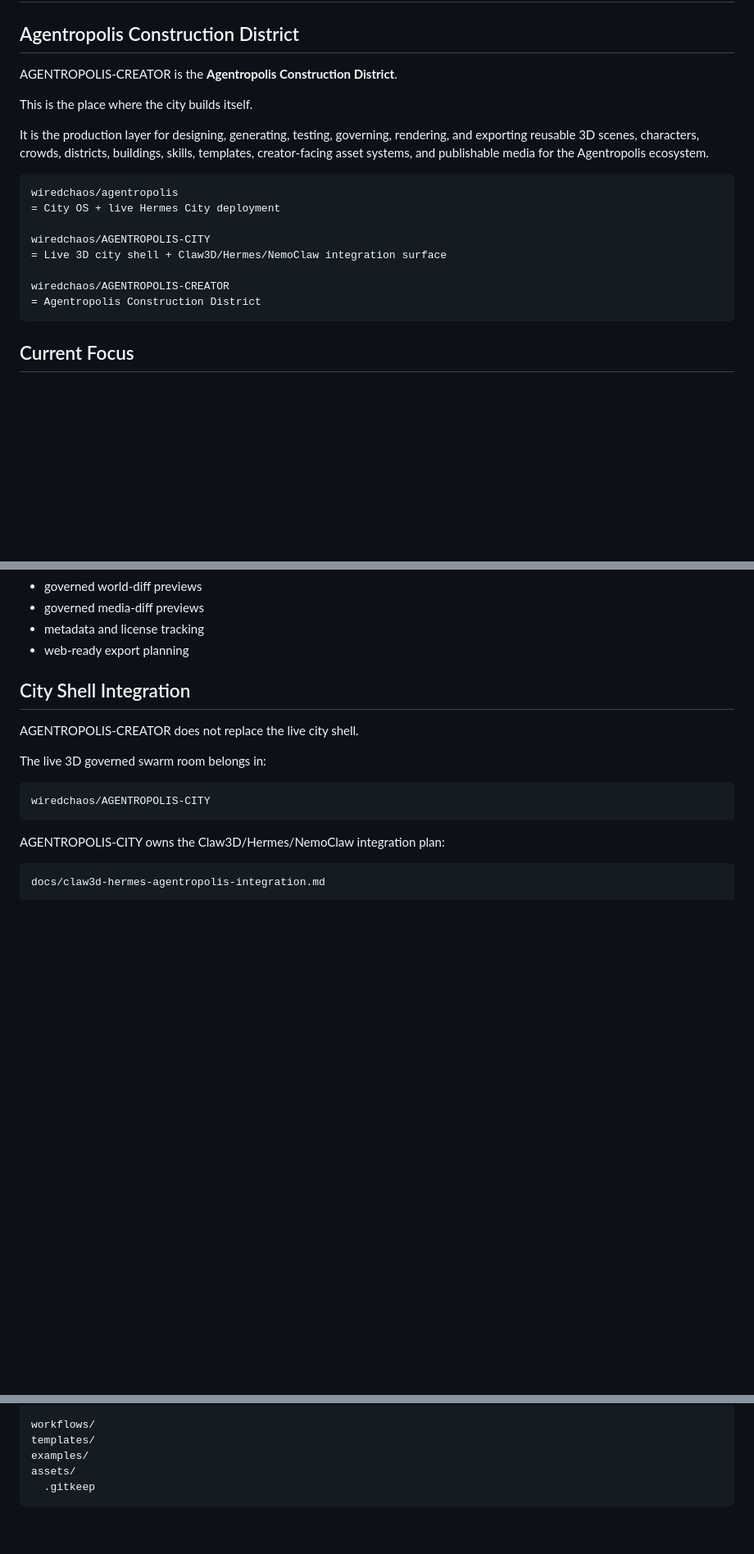
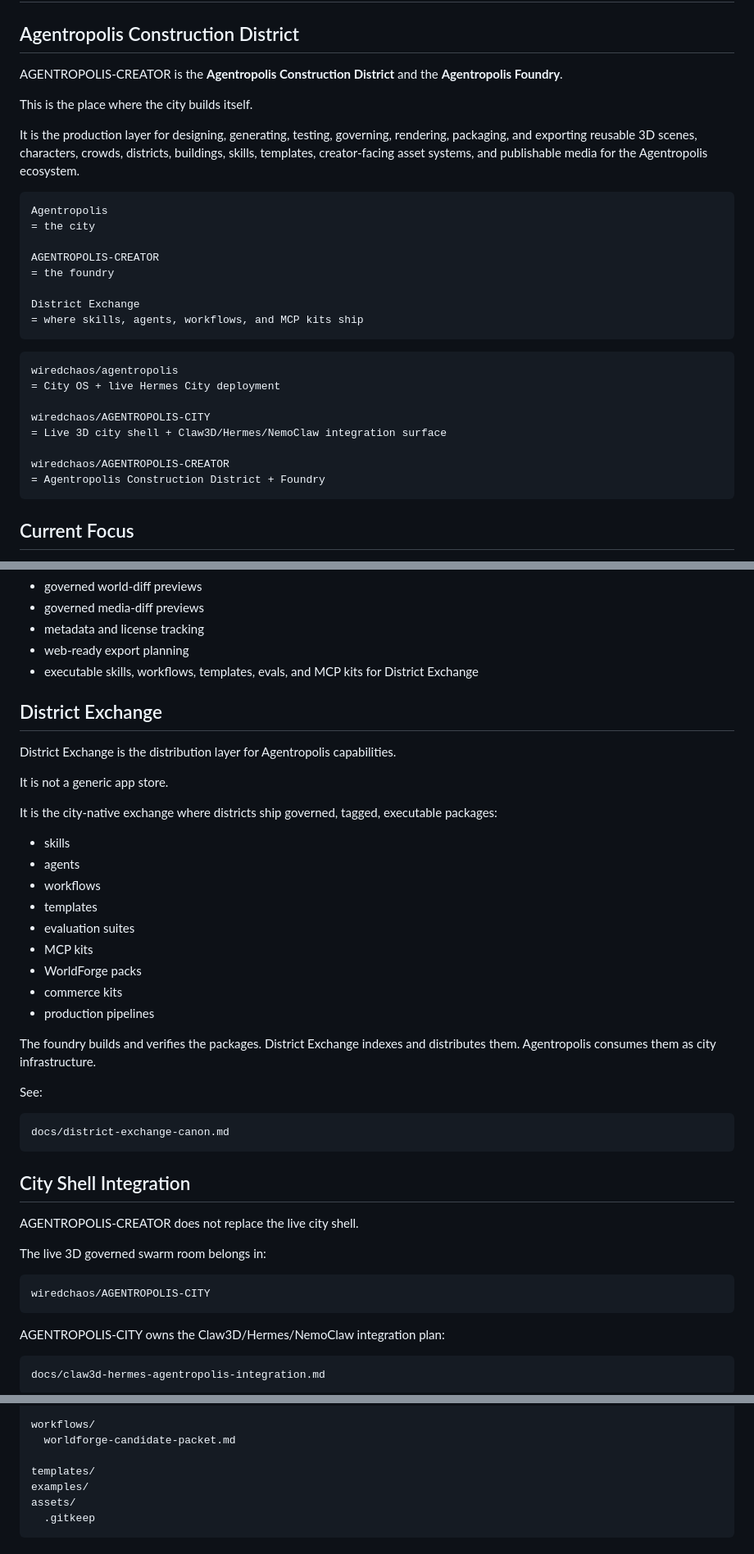
Before and after one commit to wiredchaos/AGENTROPOLIS-CREATOR, a Markdown page: README.md, 3 parts joined by grey strips. Shown at 82% size. GitHub-like rendering; blank space fills up the shorter version.

````diff
--- a/README.md
+++ b/README.md
@@ -2,11 +2,22 @@
 
 ## Agentropolis Construction District
 
-AGENTROPOLIS-CREATOR is the **Agentropolis Construction District**.
+AGENTROPOLIS-CREATOR is the **Agentropolis Construction District** and the **Agentropolis Foundry**.
 
 This is the place where the city builds itself.
 
-It is the production layer for designing, generating, testing, governing, rendering, and exporting reusable 3D scenes, characters, crowds, districts, buildings, skills, templates, creator-facing asset systems, and publishable media for the Agentropolis ecosystem.
+It is the production layer for designing, generating, testing, governing, rendering, packaging, and exporting reusable 3D scenes, characters, crowds, districts, buildings, skills, templates, creator-facing asset systems, and publishable media for the Agentropolis ecosystem.
+
+```text
+Agentropolis
+= the city
+
+AGENTROPOLIS-CREATOR
+= the foundry
+
+District Exchange
+= where skills, agents, workflows, and MCP kits ship
+```
 
 ```text
 wiredchaos/agentropolis
@@ -16,7 +27,7 @@ wiredchaos/AGENTROPOLIS-CITY
 = Live 3D city shell + Claw3D/Hermes/NemoClaw integration surface
 
 wiredchaos/AGENTROPOLIS-CREATOR
-= Agentropolis Construction District
+= Agentropolis Construction District + Foundry
 ```
 
 ## Current Focus
@@ -40,6 +51,33 @@ A modular open-source route for:
 - governed media-diff previews
 - metadata and license tracking
 - web-ready export planning
+- executable skills, workflows, templates, evals, and MCP kits for District Exchange
+
+## District Exchange
+
+District Exchange is the distribution layer for Agentropolis capabilities.
+
+It is not a generic app store.
+
+It is the city-native exchange where districts ship governed, tagged, executable packages:
+
+- skills
+- agents
+- workflows
+- templates
+- evaluation suites
+- MCP kits
+- WorldForge packs
+- commerce kits
+- production pipelines
+
+The foundry builds and verifies the packages. District Exchange indexes and distributes them. Agentropolis consumes them as city infrastructure.
+
+See:
+
+```text
+docs/district-exchange-canon.md
+```
 
 ## City Shell Integration
 
@@ -160,6 +219,8 @@ agents/
   Verifier/
 
 workflows/
+  worldforge-candidate-packet.md
+
 templates/
 examples/
 assets/
````
Also changed, not shown: other parts of README.md (+38 -10 lines).
